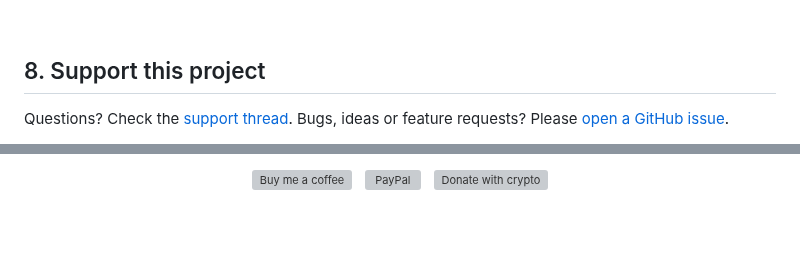
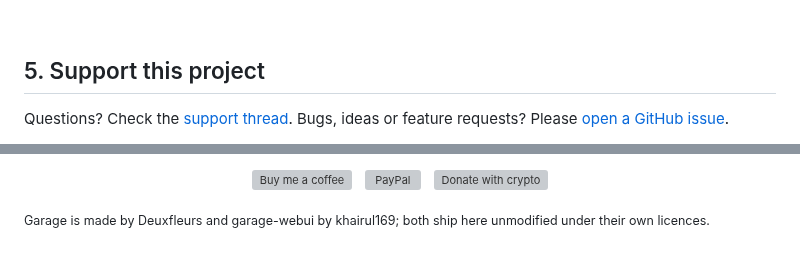
Before and after one commit to junkerderprovinz/garage, a Markdown page: README.md, 2 parts joined by grey strips. Rendered like a GitHub page; blank space fills up the shorter version; grey boxes are pictures that could not be loaded.

```diff
--- a/README.md
+++ b/README.md
@@ -158,7 +124,7 @@ You do not have to take my word for it. The code is open and every release note
 
 <br>
 
-## 8. Support this project
+## 5. Support this project
 
 Questions? Check the [support thread](https://forums.unraid.net/topic/198811-support-junkerderprovinz-unraid-apps/). Bugs, ideas or feature requests? Please [open a GitHub issue](https://github.com/junkerderprovinz/garage/issues).
 
@@ -175 +142,4 @@ If it has earned a place on your server or computer, toss a coin to your knight:
 </p>
+<!-- /give-buttons -->
+
+<sub>Garage is made by Deuxfleurs and garage-webui by khairul169; both ship here unmodified under their own licences.</sub>
```
Also changed, not shown: other parts of README.md (+59 -92 lines), .github/release-notes/v1.0.1.md (+4 -0 lines), .github/assets/screenshots/garage-1.png (added), .github/assets/screenshots/garage-2.png (added).
